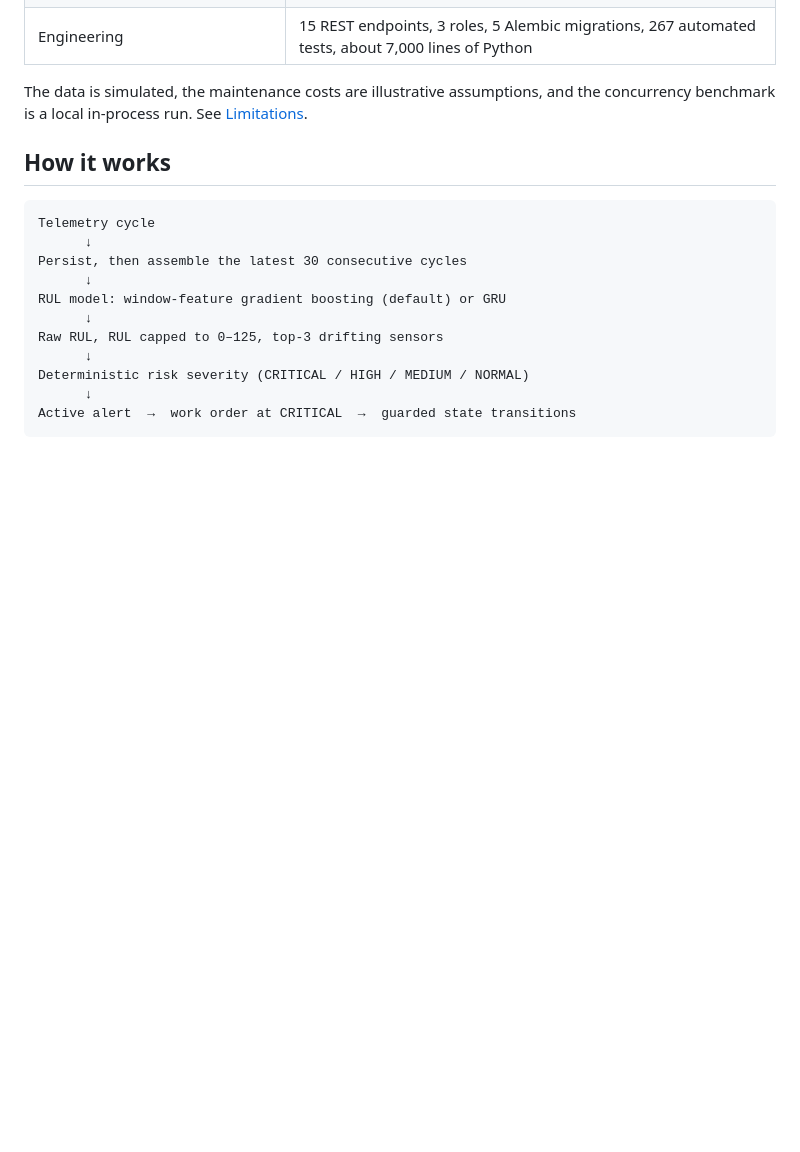
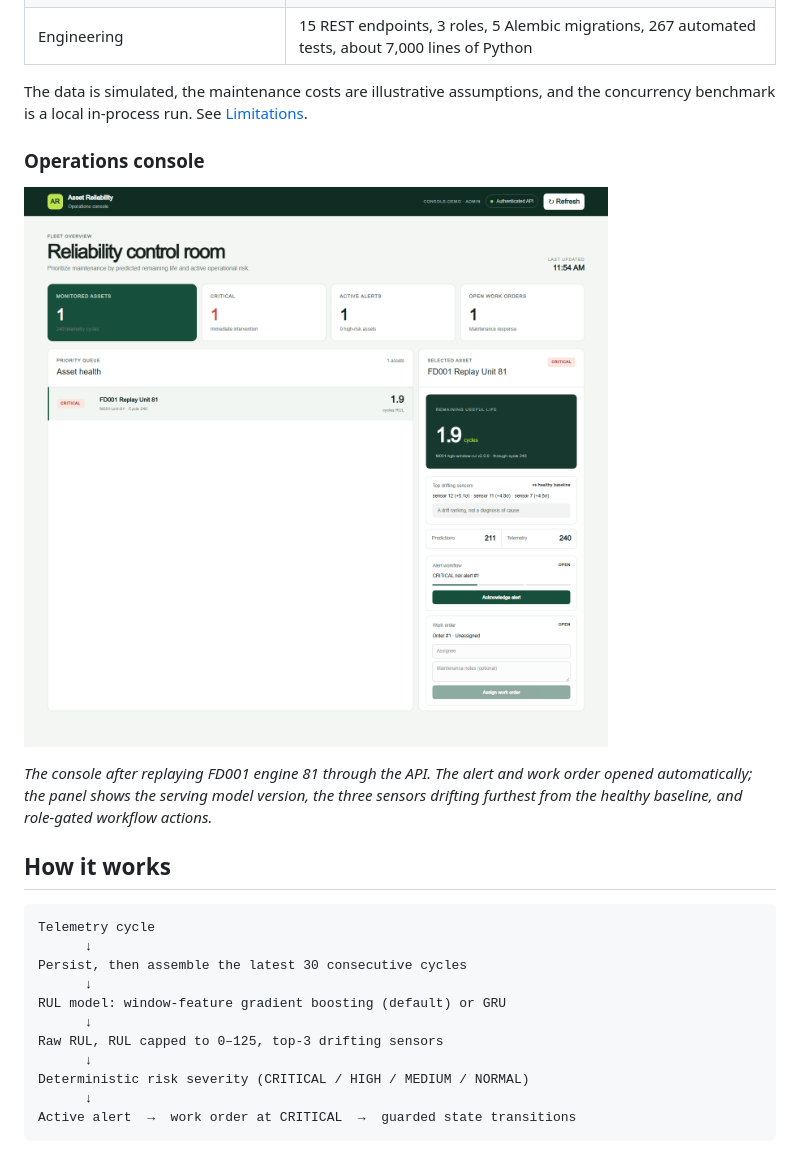
Before and after one commit to Sai181006/Industrial-Asset-Reliability-Platform, a Markdown page: README.md, the part around the change. GitHub-like rendering; pictures changed too: docs/images/console-critical-alert.png (added); blank space fills up the shorter version.

Commit message:
Add a screenshot of the operations console to the README

```diff
--- a/README.md
+++ b/README.md
@@ -17,6 +17,12 @@ The project's focus is evaluation discipline: every model and policy claim below
 | Engineering | 15 REST endpoints, 3 roles, 5 Alembic migrations, 267 automated tests, about 7,000 lines of Python |
 
 The data is simulated, the maintenance costs are illustrative assumptions, and the concurrency benchmark is a local in-process run. See [Limitations](#limitations).
+
+### Operations console
+
+![Operations console after replaying FD001 engine 81: CRITICAL alert, remaining-life estimate, top drifting sensors and the open work order](docs/images/console-critical-alert.png)
+
+*The console after replaying FD001 engine 81 through the API. The alert and work order opened automatically; the panel shows the serving model version, the three sensors drifting furthest from the healthy baseline, and role-gated workflow actions.*
 
 ## How it works
 
```
